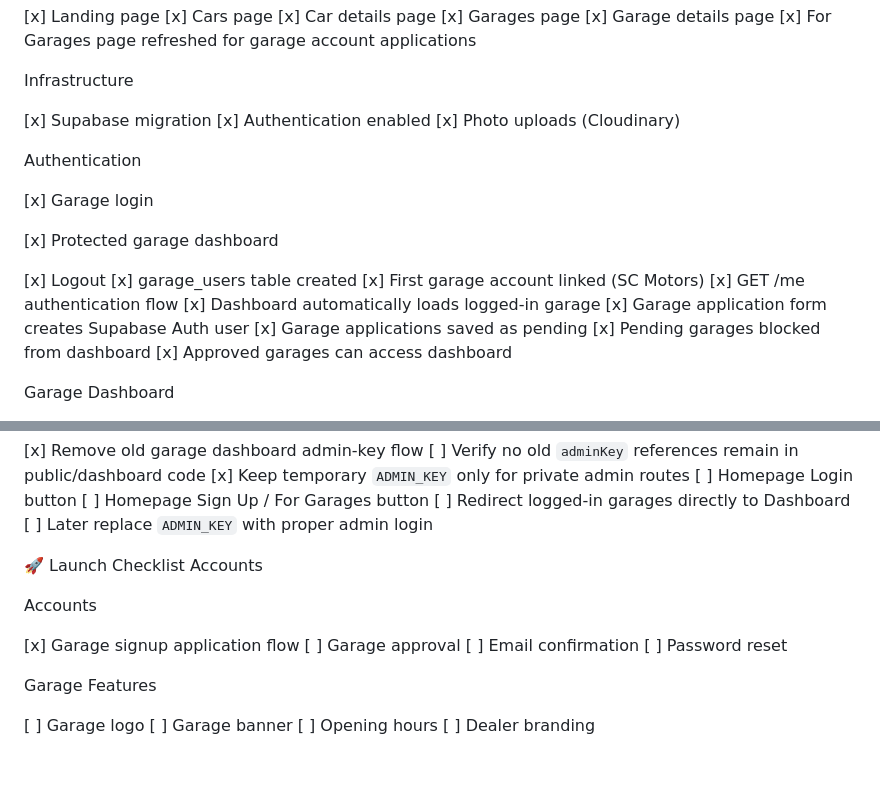
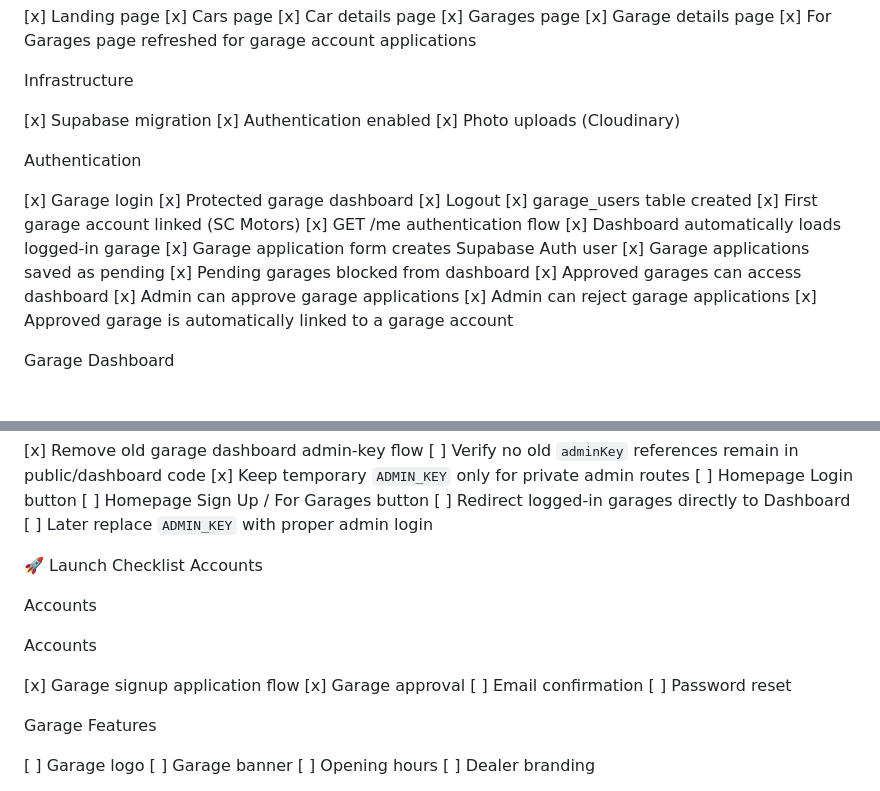
Before and after one commit to Waynestorm7/iow-car-finder, a Markdown page: PROJECT.md, 2 parts joined by grey strips. GitHub-like rendering; blank space fills up the shorter version.

Commit message:
Update project checklist for garage approval flow

```diff
--- a/PROJECT.md
+++ b/PROJECT.md
@@ -17,6 +17,7 @@ Public Website
 
 Infrastructure
 
+
 [x] Supabase migration
 [x] Authentication enabled
 [x] Photo uploads (Cloudinary)
@@ -25,9 +26,7 @@ Authentication
 
 
 [x] Garage login
-
 [x] Protected garage dashboard
-
 [x] Logout
 [x] garage_users table created
 [x] First garage account linked (SC Motors)
@@ -37,6 +36,9 @@ Authentication
 [x] Garage applications saved as pending
 [x] Pending garages blocked from dashboard
 [x] Approved garages can access dashboard
+[x] Admin can approve garage applications
+[x] Admin can reject garage applications
+[x] Approved garage is automatically linked to a garage account
 
 
 Garage Dashboard
@@ -117,8 +119,10 @@ Accounts
 Accounts
 
 
+Accounts
+
 [x] Garage signup application flow
-[ ] Garage approval
+[x] Garage approval
 [ ] Email confirmation
 [ ] Password reset
 
```
